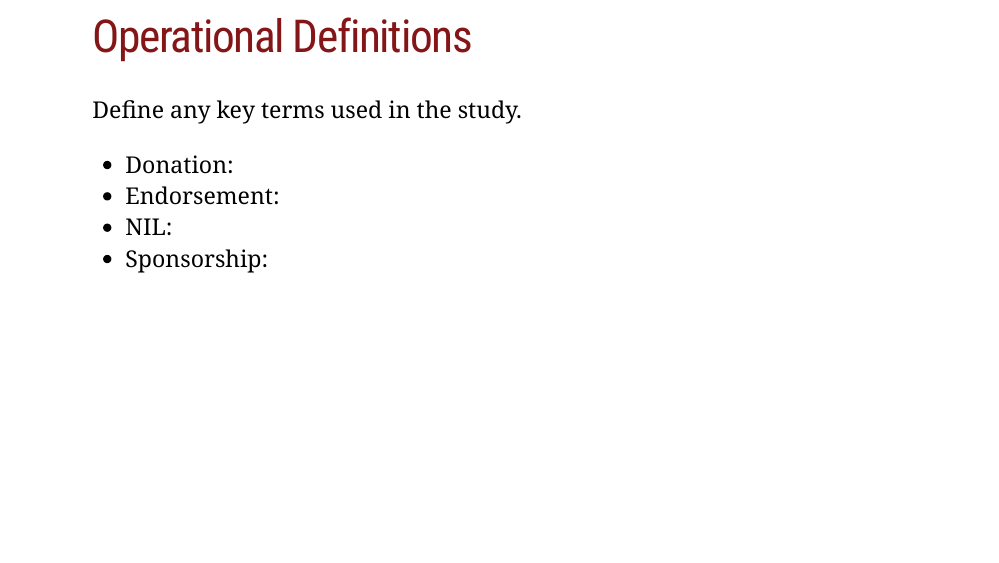
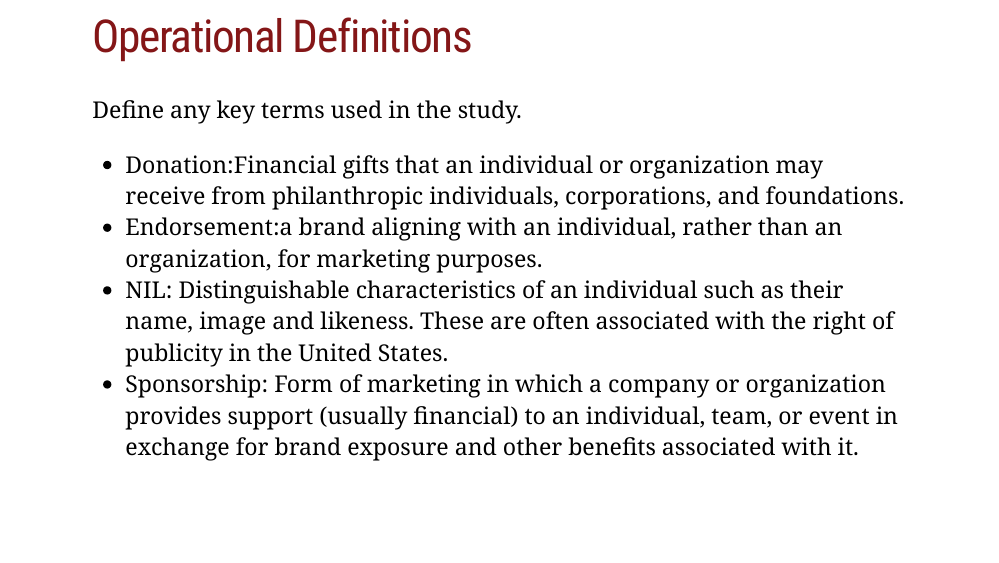
Before and after one commit to onishisaryu/NIL-and-Revenue, an R Markdown document (researchmethods.Rmd): page 7 of 14. The pictures show the slides in the output file researchmethods.html that the author committed with the source; the slides are laid out offline by our stand-in for remark.js, each with all of its steps uncovered, in fonts that may differ from those the slides ask for, and without slide numbers, shadows or browser add-ons; a font, style sheet, LaTeX package, included part or bibliography that could not be used is replaced or left out.

Commit message:
Apr 27 update

```diff
--- a/researchmethods.Rmd
+++ b/researchmethods.Rmd
@@ -122,10 +122,10 @@ Assumption:
 # Operational Definitions
 Define any key terms used in the study.
 
-- Donation:
-- Endorsement:
-- NIL:
-- Sponsorship:
+- Donation:Financial gifts that an individual or organization may receive from philanthropic individuals, corporations, and foundations.
+- Endorsement:a brand aligning with an individual, rather than an organization, for marketing purposes.
+- NIL: Distinguishable characteristics of an individual such as their name, image and likeness. These are often associated with the right of publicity in the United States.
+- Sponsorship: Form of marketing in which a company or organization provides support (usually financial) to an individual, team, or event in exchange for brand exposure and other benefits associated with it.
 
 ---
 
```
Also changed, not shown: researchmethods.html.
